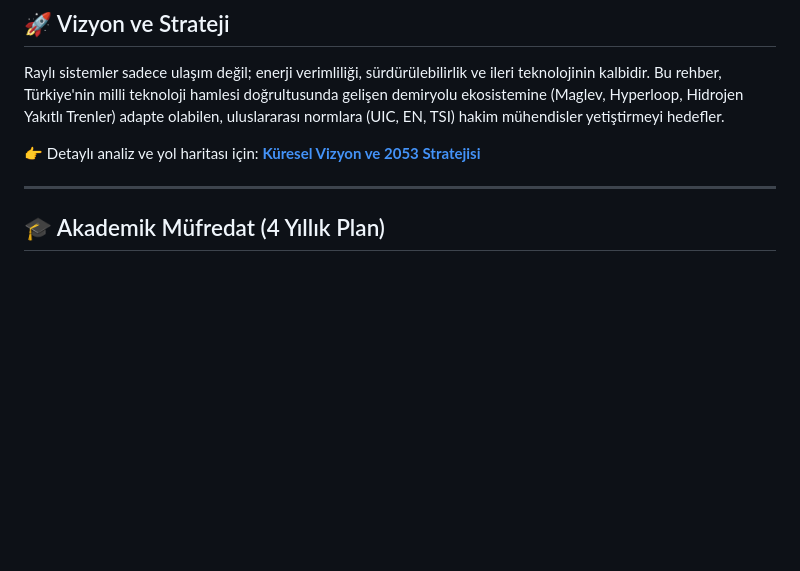
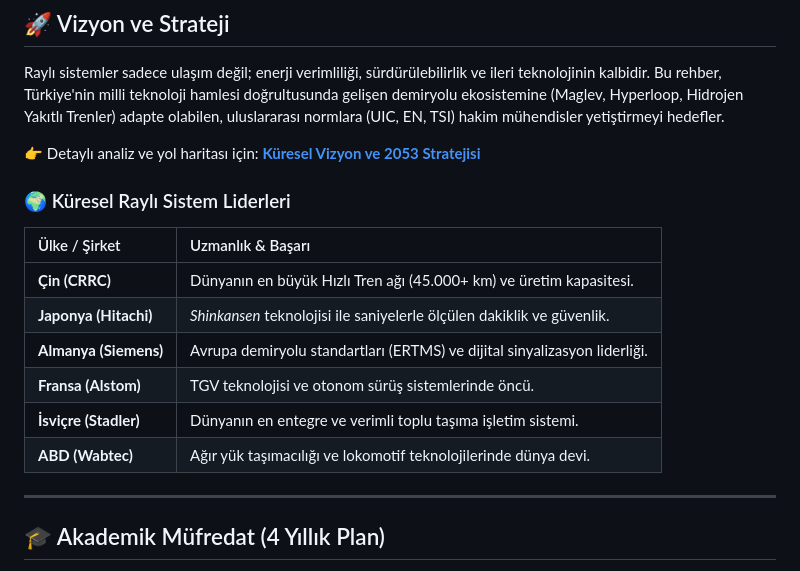
Before and after one commit to arch-yunus/Rayli-Sistemler-Rehberi, a Markdown page: README.md, the part around the change. GitHub-like rendering; blank space fills up the shorter version.

Commit message:
Updated README with global rail leaders list

```diff
--- a/README.md
+++ b/README.md
@@ -26,6 +26,17 @@ Bu depo, yüksek hızlı trenlerden (YHT) kentsel metro ağlarına, otonom sinya
 Raylı sistemler sadece ulaşım değil; enerji verimliliği, sürdürülebilirlik ve ileri teknolojinin kalbidir. Bu rehber, Türkiye'nin milli teknoloji hamlesi doğrultusunda gelişen demiryolu ekosistemine (Maglev, Hyperloop, Hidrojen Yakıtlı Trenler) adapte olabilen, uluslararası normlara (UIC, EN, TSI) hakim mühendisler yetiştirmeyi hedefler.
 
 👉 Detaylı analiz ve yol haritası için: [**Küresel Vizyon ve 2053 Stratejisi**](VIZYON_2053.md)
+
+### 🌍 Küresel Raylı Sistem Liderleri
+
+| Ülke / Şirket | Uzmanlık & Başarı |
+| :--- | :--- |
+| **Çin (CRRC)** | Dünyanın en büyük Hızlı Tren ağı (45.000+ km) ve üretim kapasitesi. |
+| **Japonya (Hitachi)** | *Shinkansen* teknolojisi ile saniyelerle ölçülen dakiklik ve güvenlik. |
+| **Almanya (Siemens)** | Avrupa demiryolu standartları (ERTMS) ve dijital sinyalizasyon liderliği. |
+| **Fransa (Alstom)** | TGV teknolojisi ve otonom sürüş sistemlerinde öncü. |
+| **İsviçre (Stadler)** | Dünyanın en entegre ve verimli toplu taşıma işletim sistemi. |
+| **ABD (Wabtec)** | Ağır yük taşımacılığı ve lokomotif teknolojilerinde dünya devi. |
 
 ---
 
```
